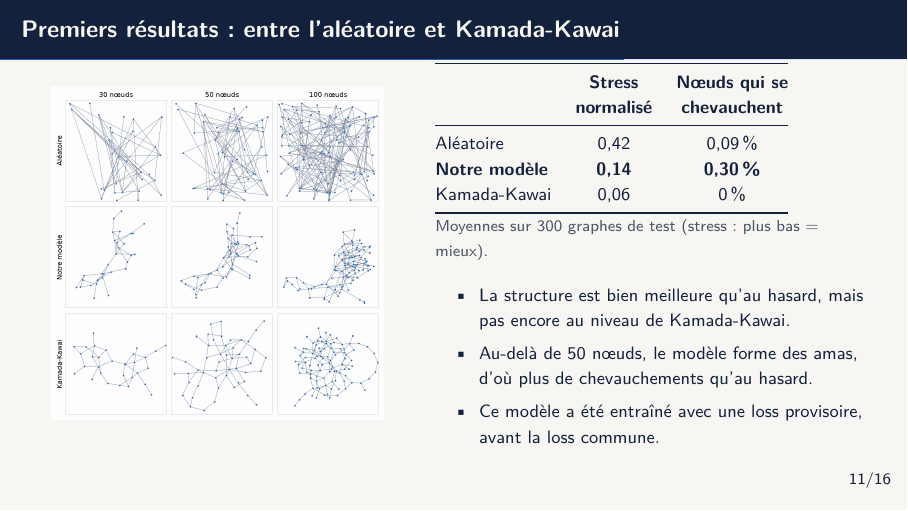
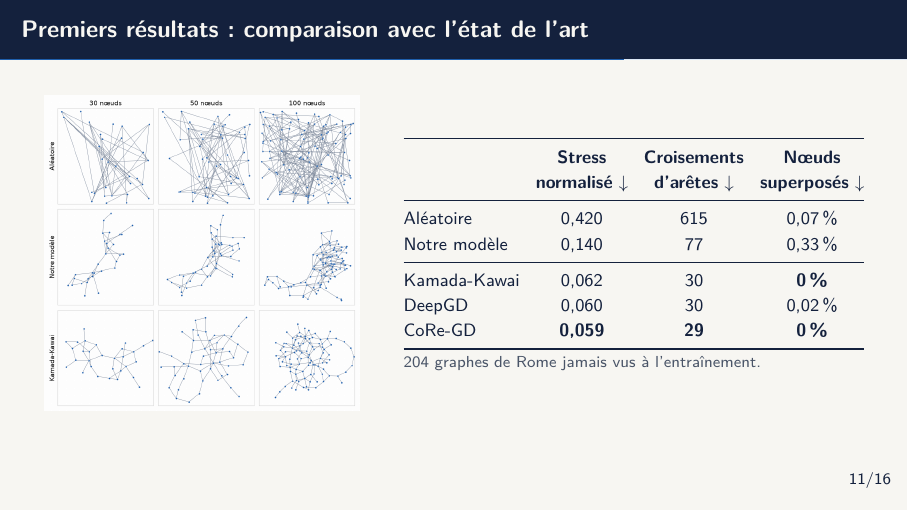
Before and after one commit to melissa-colin/graph-drawing, LaTeX slides (docs/jalon1/jalon1-2026-11-06.tex): page 12 of 17. Compiled offline with pdfLaTeX.

Commit message:
docs: milestone 1 slides, comparison with DeepGD and CoRe-GD on unseen graphs

```diff
--- a/docs/jalon1/jalon1-2026-11-06.tex
+++ b/docs/jalon1/jalon1-2026-11-06.tex
@@ -384,35 +384,31 @@ Découpage fixe : 70\,\% entraînement, 10\,\% validation, 20\,\% test.
 \end{frame}
 
 %---------------------------------------------------------------------
-\begin{frame}{Premiers résultats : entre l'aléatoire et Kamada-Kawai}
+\begin{frame}{Premiers résultats : comparaison avec l'état de l'art}
 \begin{columns}[c]
-\begin{column}{0.44\textwidth}
+\begin{column}{0.40\textwidth}
 \centering
-\includegraphics[height=0.74\textheight]{resultats.png}
+\includegraphics[height=0.7\textheight]{resultats.png}
 \end{column}
-\begin{column}{0.54\textwidth}
+\begin{column}{0.58\textwidth}
 \footnotesize
-\begin{tabular}{@{}lcc@{}}
+\setlength{\tabcolsep}{4pt}
+\begin{tabular}{@{}lccc@{}}
 \toprule
- & \textbf{Stress} & \textbf{Nœuds qui se} \\
- & \textbf{normalisé} & \textbf{chevauchent} \\
+ & \textbf{Stress} & \textbf{Croisements} & \textbf{Nœuds} \\
+ & \textbf{normalisé} $\downarrow$ & \textbf{d'arêtes} $\downarrow$ & \textbf{superposés} $\downarrow$ \\
 \midrule
-Aléatoire & 0,42 & 0,09\,\% \\
-\textbf{Notre modèle} & \textbf{0,14} & \textbf{0,30\,\%} \\
-Kamada-Kawai & 0,06 & 0\,\% \\
+Aléatoire & 0,420 & 615 & 0,07\,\% \\
+Notre modèle & 0,140 & 77 & 0,33\,\% \\
+\midrule
+Kamada-Kawai & 0,062 & 30 & \textbf{0\,\%} \\
+DeepGD & 0,060 & 30 & 0,02\,\% \\
+CoRe-GD & \textbf{0,059} & \textbf{29} & \textbf{0\,\%} \\
 \bottomrule
 \end{tabular}
 
 \vspace{2pt}
-{\scriptsize\textcolor{gris}{Moyennes sur 300 graphes de test (stress : plus bas = mieux).}}
-
-\vspace{0.2cm}
-\begin{itemize}
-\setlength{\itemsep}{2pt}
-\item La structure est bien meilleure qu'au hasard, mais pas encore au niveau de Kamada-Kawai.
-\item Au-delà de 50 nœuds, le modèle forme des amas, d'où plus de chevauchements qu'au hasard.
-\item Ce modèle a été entraîné avec une loss provisoire, avant la loss commune.
-\end{itemize}
+{\scriptsize\textcolor{gris}{204 graphes de Rome jamais vus à l'entraînement.}}
 \end{column}
 \end{columns}
 \end{frame}
```
Also changed, not shown: docs/jalon1/jalon1-2026-11-06.pdf.
